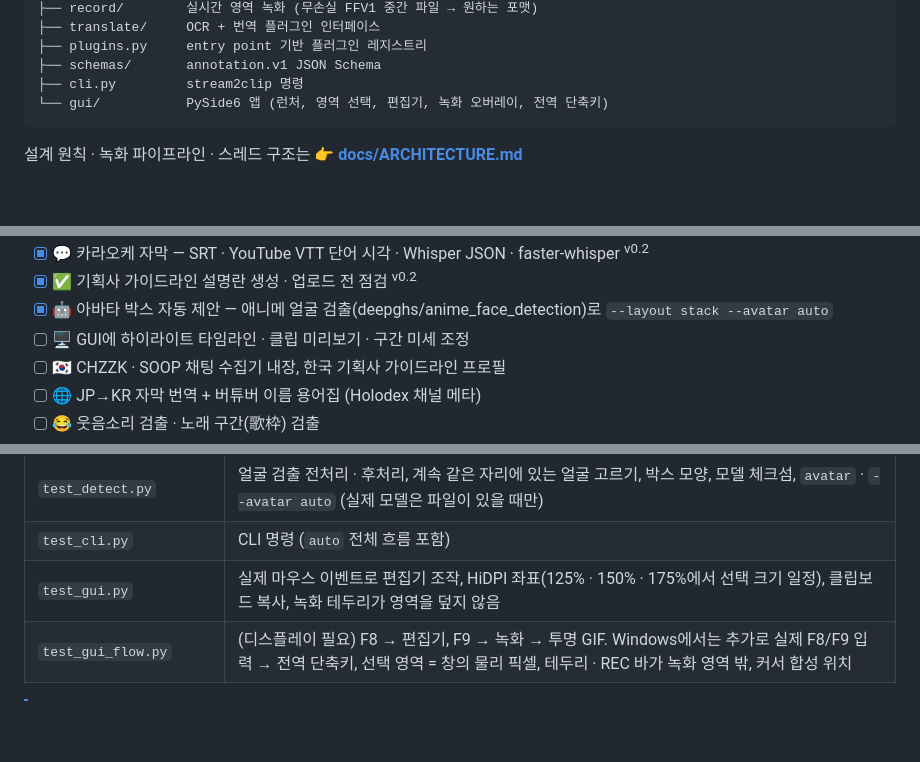
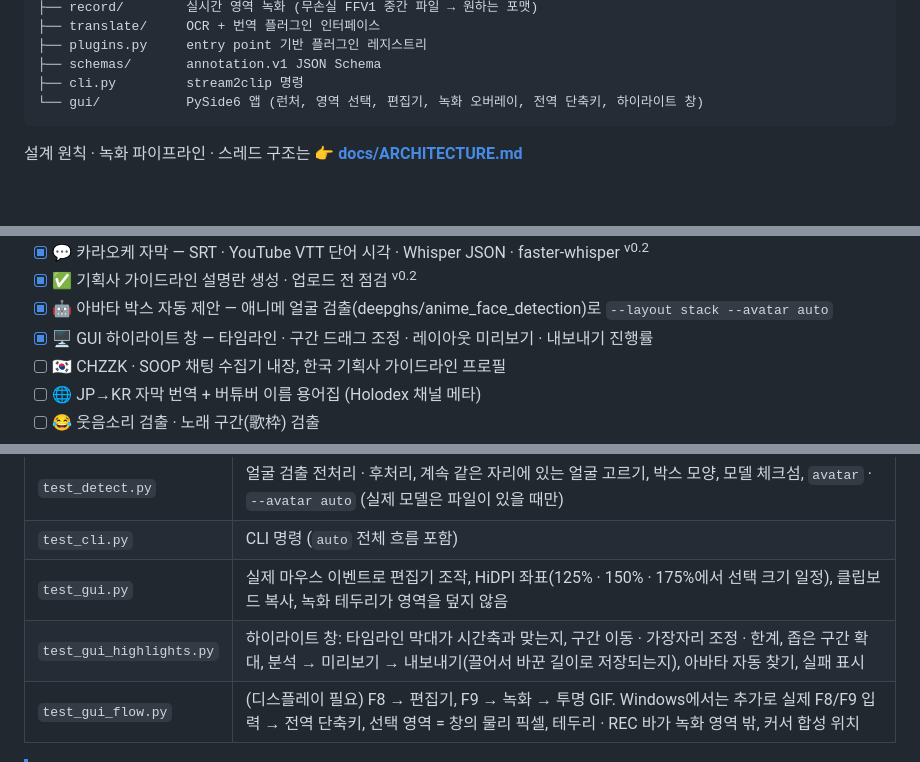
Before and after one commit to BudongJW/stream2clip, a Markdown page: README.md, 3 parts joined by grey strips. Drawn GitHub-style; blank space fills up the shorter version.

````diff
--- a/README.md
+++ b/README.md
@@ -574,7 +588,7 @@ src/stream2clip/
 ├── plugins.py     entry point 기반 플러그인 레지스트리
 ├── schemas/       annotation.v1 JSON Schema
 ├── cli.py         stream2clip 명령
-└── gui/           PySide6 앱 (런처, 영역 선택, 편집기, 녹화 오버레이, 전역 단축키)
+└── gui/           PySide6 앱 (런처, 영역 선택, 편집기, 녹화 오버레이, 전역 단축키, 하이라이트 창)
 ```
 
 설계 원칙 · 녹화 파이프라인 · 스레드 구조는 👉 **[docs/ARCHITECTURE.md](docs/ARCHITECTURE.md)**
@@ -647,7 +661,7 @@ src/stream2clip/
 - [x] 💬 카라오케 자막 — SRT · YouTube VTT 단어 시각 · Whisper JSON · faster-whisper <sup>v0.2</sup>
 - [x] ✅ 기획사 가이드라인 설명란 생성 · 업로드 전 점검 <sup>v0.2</sup>
 - [x] 🤖 아바타 박스 자동 제안 — 애니메 얼굴 검출(deepghs/anime_face_detection)로 `--layout stack --avatar auto`
-- [ ] 🖥️ GUI에 하이라이트 타임라인 · 클립 미리보기 · 구간 미세 조정
+- [x] 🖥️ GUI 하이라이트 창 — 타임라인 · 구간 드래그 조정 · 레이아웃 미리보기 · 내보내기 진행률
 - [ ] 🇰🇷 CHZZK · SOOP 채팅 수집기 내장, 한국 기획사 가이드라인 프로필
 - [ ] 🌐 JP→KR 자막 번역 + 버튜버 이름 용어집 (Holodex 채널 메타)
 - [ ] 😂 웃음소리 검출 · 노래 구간(歌枠) 검출
@@ -684,6 +698,7 @@ xvfb-run -a pytest
 | `test_detect.py` | 얼굴 검출 전처리 · 후처리, 계속 같은 자리에 있는 얼굴 고르기, 박스 모양, 모델 체크섬, `avatar` · `--avatar auto` (실제 모델은 파일이 있을 때만) |
 | `test_cli.py` | CLI 명령 (`auto` 전체 흐름 포함) |
 | `test_gui.py` | 실제 마우스 이벤트로 편집기 조작, HiDPI 좌표(125% · 150% · 175%에서 선택 크기 일정), 클립보드 복사, 녹화 테두리가 영역을 덮지 않음 |
+| `test_gui_highlights.py` | 하이라이트 창: 타임라인 막대가 시간축과 맞는지, 구간 이동 · 가장자리 조정 · 한계, 좁은 구간 확대, 분석 → 미리보기 → 내보내기(끌어서 바꾼 길이로 저장되는지), 아바타 자동 찾기, 실패 표시 |
 | `test_gui_flow.py` | (디스플레이 필요) F8 → 편집기, F9 → 녹화 → 투명 GIF. Windows에서는 추가로 실제 F8/F9 입력 → 전역 단축키, 선택 영역 = 창의 물리 픽셀, 테두리 · REC 바가 녹화 영역 밖, 커서 합성 위치 |
 
 > [!NOTE]
````
Also changed, not shown: other parts of README.md (+18 -4 lines), docs/ARCHITECTURE.md (+22 -1 lines), docs/PORTING.md (+2 -0 lines), docs/images/highlights_window.png (added), docs/images/launcher.png.
